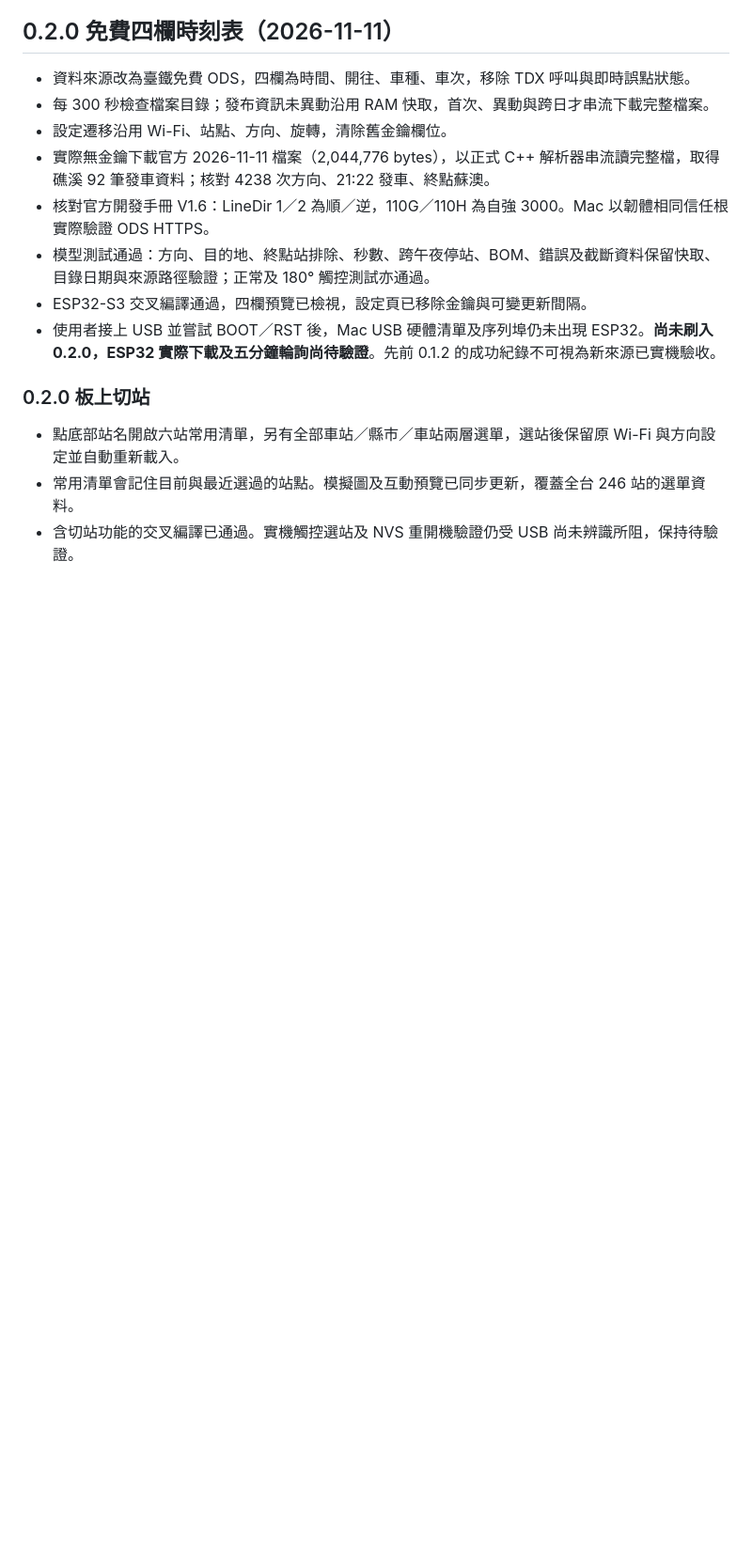
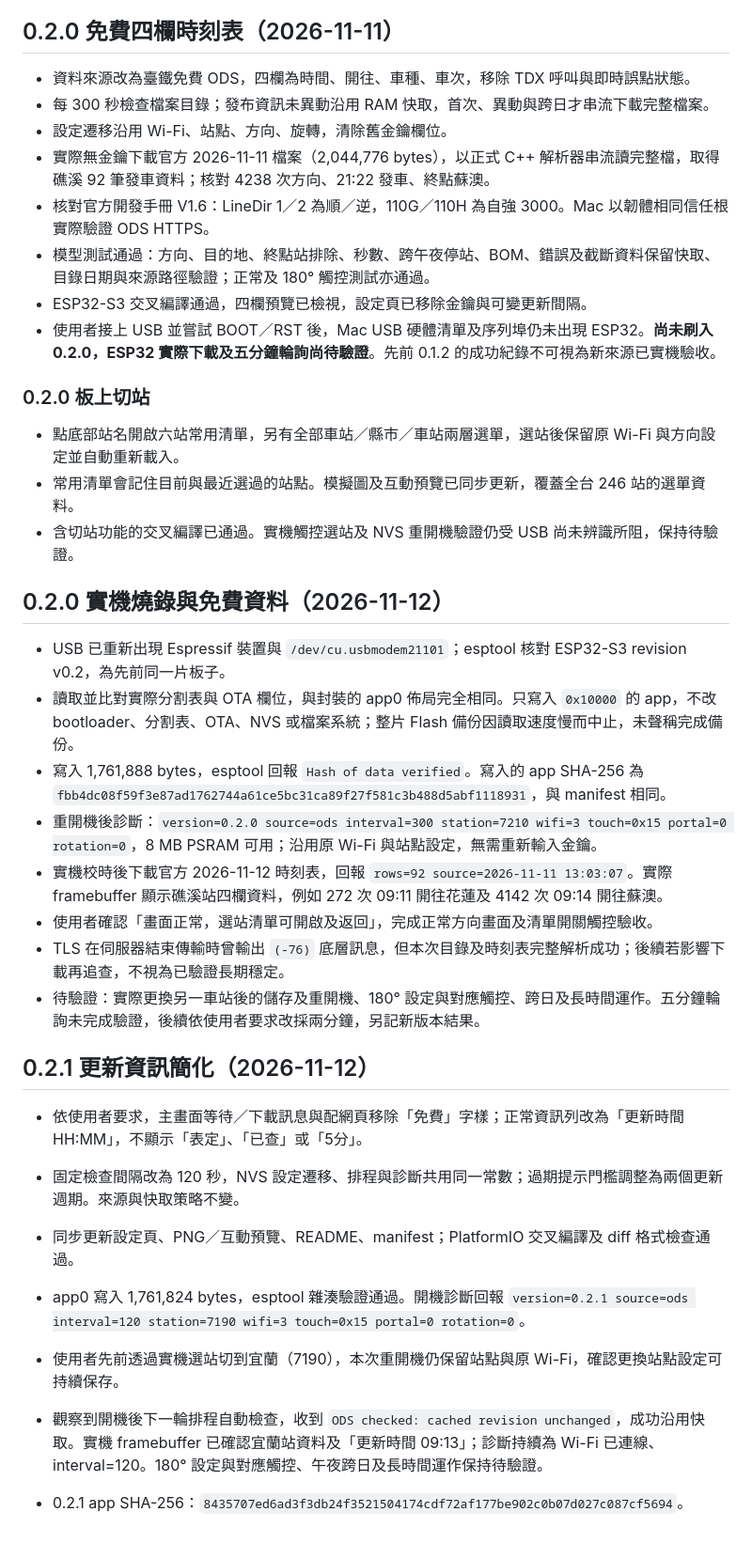
Before and after one commit to MAXXTANG/tra-station-board, a Markdown page: docs/verification.md, the part around the change. Shown at 94% size. Drawn GitHub-style; blank space fills up the shorter version.

```diff
--- a/docs/verification.md
+++ b/docs/verification.md
@@ -64,3 +64,27 @@
 - 點底部站名開啟六站常用清單，另有全部車站／縣市／車站兩層選單，選站後保留原 Wi-Fi 與方向設定並自動重新載入。
 - 常用清單會記住目前與最近選過的站點。模擬圖及互動預覽已同步更新，覆蓋全台 246 站的選單資料。
 - 含切站功能的交叉編譯已通過。實機觸控選站及 NVS 重開機驗證仍受 USB 尚未辨識所阻，保持待驗證。
+
+
+## 0.2.0 實機燒錄與免費資料（2026-11-12）
+
+- USB 已重新出現 Espressif 裝置與 `/dev/cu.usbmodem21101`；esptool 核對 ESP32-S3 revision v0.2，為先前同一片板子。
+- 讀取並比對實際分割表與 OTA 欄位，與封裝的 app0 佈局完全相同。只寫入 `0x10000` 的 app，不改 bootloader、分割表、OTA、NVS 或檔案系統；整片 Flash 備份因讀取速度慢而中止，未聲稱完成備份。
+- 寫入 1,761,888 bytes，esptool 回報 `Hash of data verified`。寫入的 app SHA-256 為 `fbb4dc08f59f3e87ad1762744a61ce5bc31ca89f27f581c3b488d5abf1118931`，與 manifest 相同。
+- 重開機後診斷：`version=0.2.0 source=ods interval=300 station=7210 wifi=3 touch=0x15 portal=0 rotation=0`，8 MB PSRAM 可用；沿用原 Wi-Fi 與站點設定，無需重新輸入金鑰。
+- 實機校時後下載官方 2026-11-12 時刻表，回報 `rows=92 source=2026-11-11 13:03:07`。實際 framebuffer 顯示礁溪站四欄資料，例如 272 次 09:11 開往花蓮及 4142 次 09:14 開往蘇澳。
+- 使用者確認「畫面正常，選站清單可開啟及返回」，完成正常方向畫面及清單開關觸控驗收。
+- TLS 在伺服器結束傳輸時曾輸出 `(-76)` 底層訊息，但本次目錄及時刻表完整解析成功；後續若影響下載再追查，不視為已驗證長期穩定。
+- 待驗證：實際更換另一車站後的儲存及重開機、180° 設定與對應觸控、跨日及長時間運作。五分鐘輪詢未完成驗證，後續依使用者要求改採兩分鐘，另記新版本結果。
+
+
+## 0.2.1 更新資訊簡化（2026-11-12）
+
+- 依使用者要求，主畫面等待／下載訊息與配網頁移除「免費」字樣；正常資訊列改為「更新時間 HH:MM」，不顯示「表定」、「已查」或「5分」。
+- 固定檢查間隔改為 120 秒，NVS 設定遷移、排程與診斷共用同一常數；過期提示門檻調整為兩個更新週期。來源與快取策略不變。
+- 同步更新設定頁、PNG／互動預覽、README、manifest；PlatformIO 交叉編譯及 diff 格式檢查通過。
+- app0 寫入 1,761,824 bytes，esptool 雜湊驗證通過。開機診斷回報 `version=0.2.1 source=ods interval=120 station=7190 wifi=3 touch=0x15 portal=0 rotation=0`。
+- 使用者先前透過實機選站切到宜蘭（7190），本次重開機仍保留站點與原 Wi-Fi，確認更換站點設定可持續保存。
+- 觀察到開機後下一輪排程自動檢查，收到 `ODS checked: cached revision unchanged`，成功沿用快取。實機 framebuffer 已確認宜蘭站資料及「更新時間 09:13」；診斷持續為 Wi-Fi 已連線、interval=120。180° 設定與對應觸控、午夜跨日及長時間運作保持待驗證。
+
+- 0.2.1 app SHA-256：`8435707ed6ad3f3db24f3521504174cdf72af177be902c0b07d027c087cf5694`。
```
Also changed, not shown: AGENTS.md (+3 -1 lines), README.md (+5 -5 lines), board-preview-inverted.png, board-preview-south.png, board-preview.png, 7 other files.
